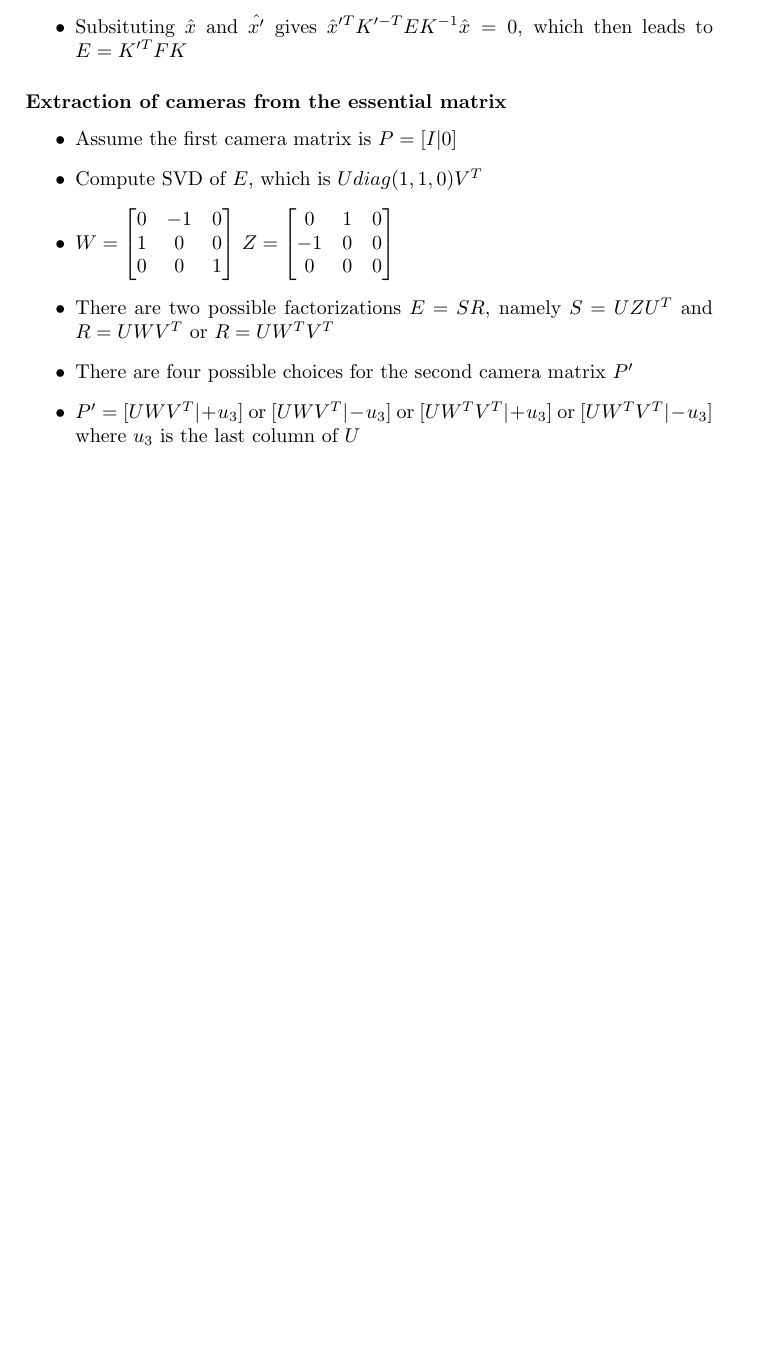
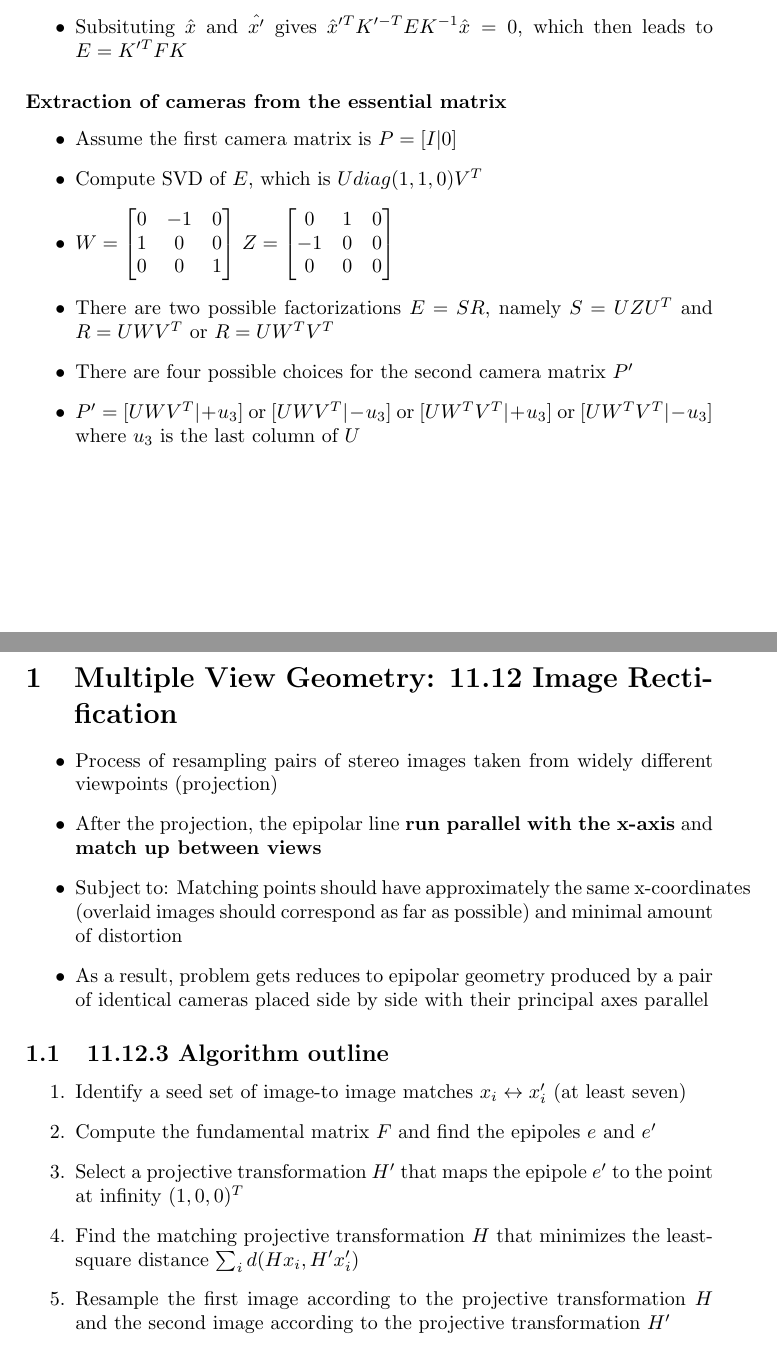
Before and after one commit to elbundy/SS17, a LaTeX CV (CV/Summary/summary.tex): part of page 3 of 3 before the commit and two parts of pages 3 and 4 of 4 after it, the two joined at a grey line, cut so that both start at the same text, the shorter picture padded with empty space. Compiled offline with pdfLaTeX.

Commit message:
CV Summary rectification

```diff
--- a/CV/Summary/summary.tex
+++ b/CV/Summary/summary.tex
@@ -147,4 +147,30 @@ Suppose we have to images acquired by cameras with non-coincident centres, then
     \item
         $P' = [UWV^T | +u_3]$ or $[UWV^T| -u_3]$ or $[UW^TV^T| + u_3]$ or $[UW^TV^T| -u_3]$ where $u_3$ is the last column of $U$
 \end{itemize}
+
+\section{Multiple View Geometry: 11.12 Image Rectification}
+\begin{itemize}
+    \item
+        Process of resampling pairs of stereo images taken from widely different viewpoints (projection)
+    \item
+        After the projection, the epipolar line \textbf{run parallel with the x-axis} and \textbf{match up between views}
+    \item
+        Subject to: Matching points should have approximately the same x-coordinates (overlaid images should correspond as far as possible) and minimal amount of distortion
+    \item
+        As a result, problem gets reduces to epipolar geometry produced by a pair of identical cameras placed side by side with their principal axes parallel
+\end{itemize}
+
+\subsection{11.12.3 Algorithm outline}
+\begin{enumerate}
+    \item
+        Identify a seed set of image-to image matches \(x_i \leftrightarrow x_i'\) (at least seven)
+    \item
+        Compute the fundamental matrix \(F\) and find the epipoles \(e\) and \(e'\)
+    \item
+        Select a projective transformation \(H'\) that maps the epipole \(e'\) to the point at infinity \((1,0,0)^T\)
+    \item
+        Find the matching projective transformation \(H\) that minimizes the least-square distance \(\sum_i d(H x_i, H'x_i')\)
+    \item
+        Resample the first image according to the projective transformation \(H\) and the second image according to the projective transformation \(H'\)
+\end{enumerate}
 \end{document}
```
